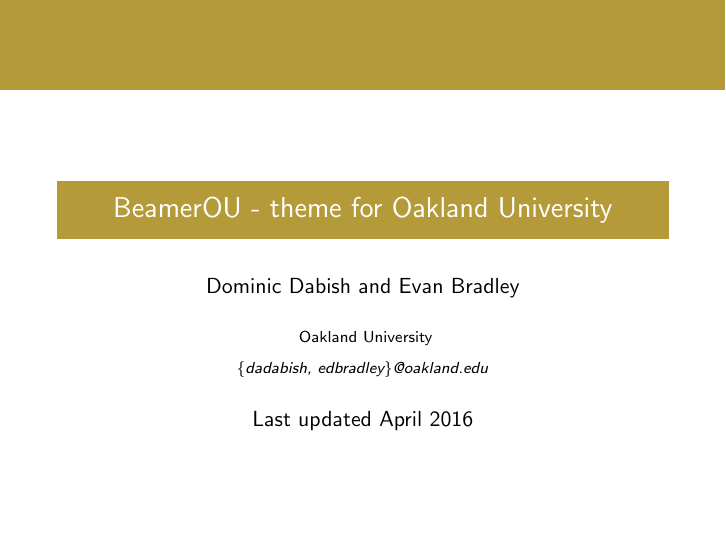
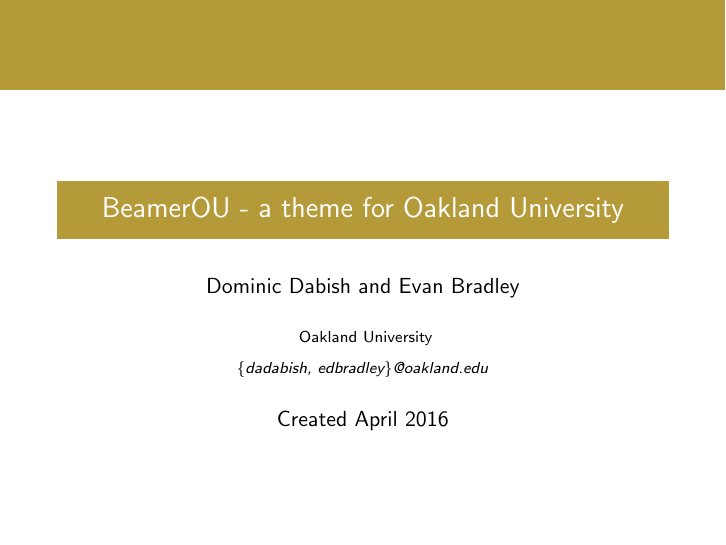
Before and after one commit to DomTheDeveloper/BeamerOU, LaTeX slides (BeamerOU.tex): page 1 of 13. Compiled offline with pdfLaTeX.

Commit message:
fixed critical error

```diff
--- a/BeamerOU.tex
+++ b/BeamerOU.tex
@@ -49,8 +49,7 @@
 %	TITLE PAGE
 %----------------------------------------------------------------------------------------
 
-	\title[Lisp machines]{BeamerOU - theme for Oakland University}
-
+\title[Lisp machines]{BeamerOU - a theme for Oakland University}
 \author{Dominic Dabish and Evan Bradley}
 \institute[OU]
 {
@@ -58,7 +57,7 @@
 	\medskip
 	\textit{\{dadabish, edbradley\}@oakland.edu}
 }
-	\date{Last updated April 2016}
+\date{Created April 2016}
 
 \begin{document}
 
```
Also changed, not shown: BeamerOU.pdf (added). Lines whose indentation alone changed are shown as unchanged.
